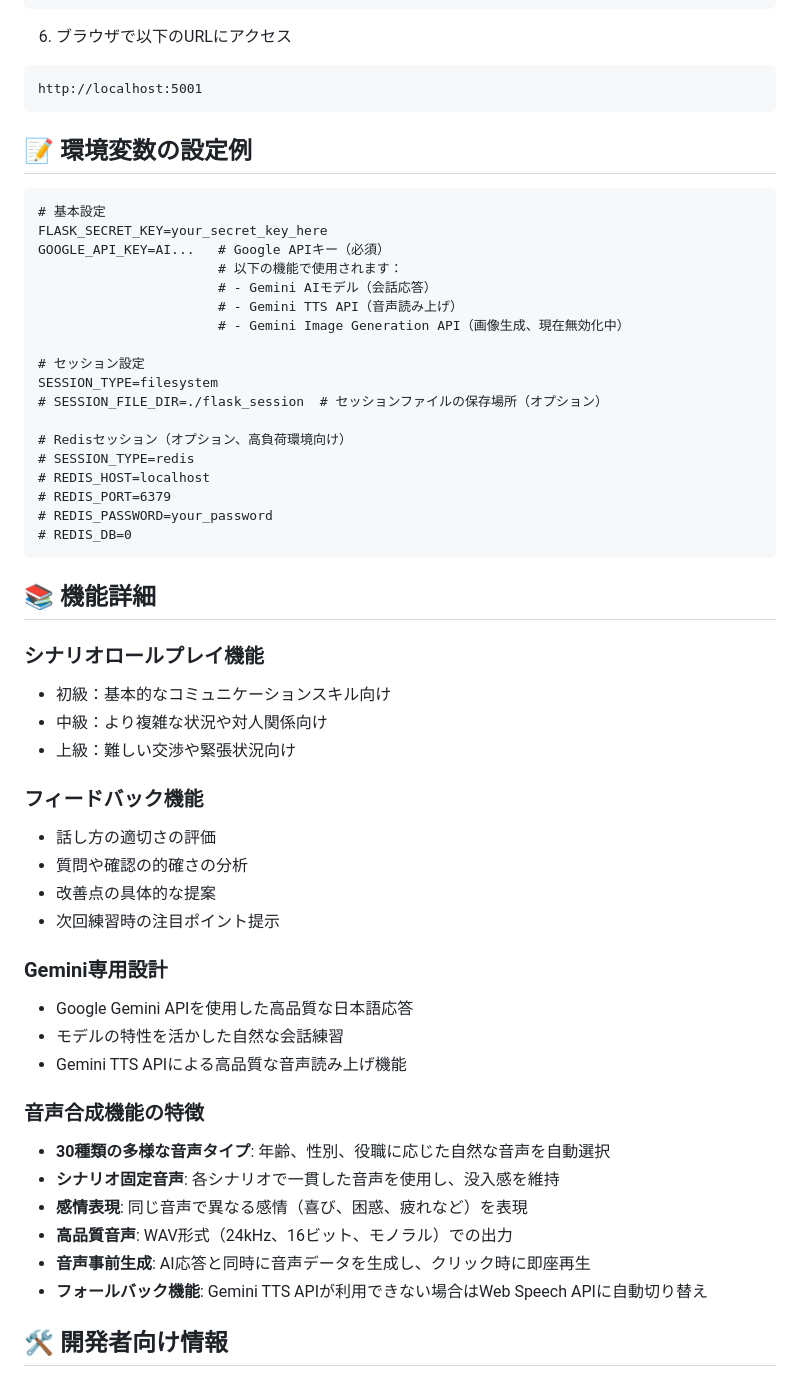
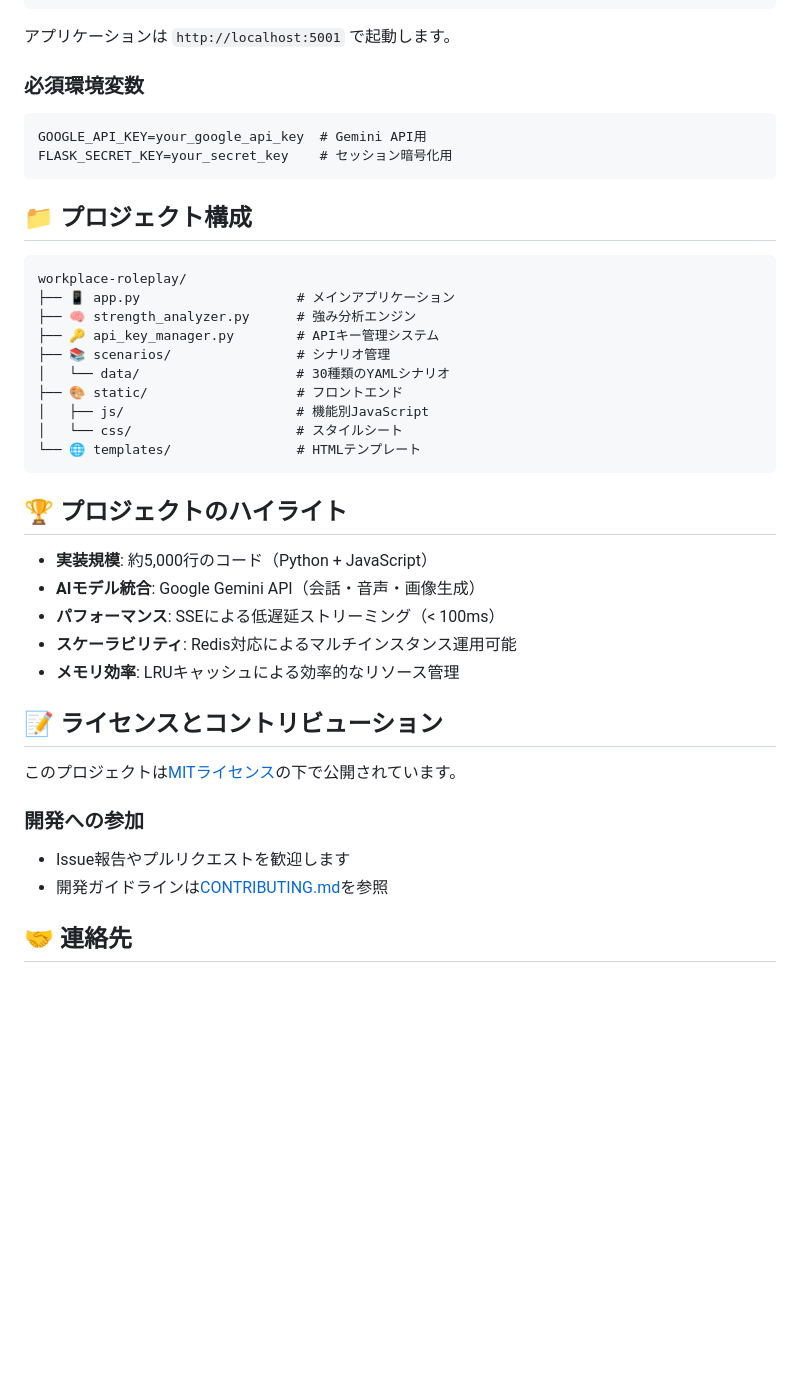
Before and after one commit to CaCC-Lab/workplace-roleplay, a Markdown page: README.md, the part around one of its changes. Drawn GitHub-style; blank space fills up the shorter version.

````diff
--- a/README.md
+++ b/README.md
@@ -100,59 +263,44 @@ cp .env.example .env
 python app.py
 ```
 
-6. ブラウザで以下のURLにアクセス
+アプリケーションは `http://localhost:5001` で起動します。
+
+### 必須環境変数
 ```
-http://localhost:5001
+GOOGLE_API_KEY=your_google_api_key  # Gemini API用
+FLASK_SECRET_KEY=your_secret_key    # セッション暗号化用
 ```
 
-## 📝 環境変数の設定例
+## 📁 プロジェクト構成
 
 ```
-# 基本設定
-FLASK_SECRET_KEY=your_secret_key_here
-GOOGLE_API_KEY=AI...   # Google APIキー（必須）
-                       # 以下の機能で使用されます：
-                       # - Gemini AIモデル（会話応答）
-                       # - Gemini TTS API（音声読み上げ）
-                       # - Gemini Image Generation API（画像生成、現在無効化中）
-
-# セッション設定
-SESSION_TYPE=filesystem
-# SESSION_FILE_DIR=./flask_session  # セッションファイルの保存場所（オプション）
-
-# Redisセッション（オプション、高負荷環境向け）
-# SESSION_TYPE=redis
-# REDIS_HOST=localhost
-# REDIS_PORT=6379
-# REDIS_PASSWORD=your_password
-# REDIS_DB=0
+workplace-roleplay/
+├── 📱 app.py                    # メインアプリケーション
+├── 🧠 strength_analyzer.py      # 強み分析エンジン
+├── 🔑 api_key_manager.py        # APIキー管理システム
+├── 📚 scenarios/                # シナリオ管理
+│   └── data/                    # 30種類のYAMLシナリオ
+├── 🎨 static/                   # フロントエンド
+│   ├── js/                      # 機能別JavaScript
+│   └── css/                     # スタイルシート
+└── 🌐 templates/                # HTMLテンプレート
 ```
 
-## 📚 機能詳細
+## 🏆 プロジェクトのハイライト
 
-### シナリオロールプレイ機能
-- 初級：基本的なコミュニケーションスキル向け
-- 中級：より複雑な状況や対人関係向け
-- 上級：難しい交渉や緊張状況向け
+- **実装規模**: 約5,000行のコード（Python + JavaScript）
+- **AIモデル統合**: Google Gemini API（会話・音声・画像生成）
+- **パフォーマンス**: SSEによる低遅延ストリーミング（< 100ms）
+- **スケーラビリティ**: Redis対応によるマルチインスタンス運用可能
+- **メモリ効率**: LRUキャッシュによる効率的なリソース管理
 
-### フィードバック機能
-- 話し方の適切さの評価
-- 質問や確認の的確さの分析
-- 改善点の具体的な提案
-- 次回練習時の注目ポイント提示
+## 📝 ライセンスとコントリビューション
 
-### Gemini専用設計
-- Google Gemini APIを使用した高品質な日本語応答
-- モデルの特性を活かした自然な会話練習
-- Gemini TTS APIによる高品質な音声読み上げ機能
+このプロジェクトは[MITライセンス](LICENSE)の下で公開されています。
 
-### 音声合成機能の特徴
-- **30種類の多様な音声タイプ**: 年齢、性別、役職に応じた自然な音声を自動選択
-- **シナリオ固定音声**: 各シナリオで一貫した音声を使用し、没入感を維持
-- **感情表現**: 同じ音声で異なる感情（喜び、困惑、疲れなど）を表現
-- **高品質音声**: WAV形式（24kHz、16ビット、モノラル）での出力
-- **音声事前生成**: AI応答と同時に音声データを生成し、クリック時に即座再生
-- **フォールバック機能**: Gemini TTS APIが利用できない場合はWeb Speech APIに自動切り替え
+### 開発への参加
+- Issue報告やプルリクエストを歓迎します
+- 開発ガイドラインは[CONTRIBUTING.md](CONTRIBUTING.md)を参照
 
-## 🛠 開発者向け情報
+## 🤝 連絡先
 
````
Also changed, not shown: other parts of README.md (+245 -184 lines).
